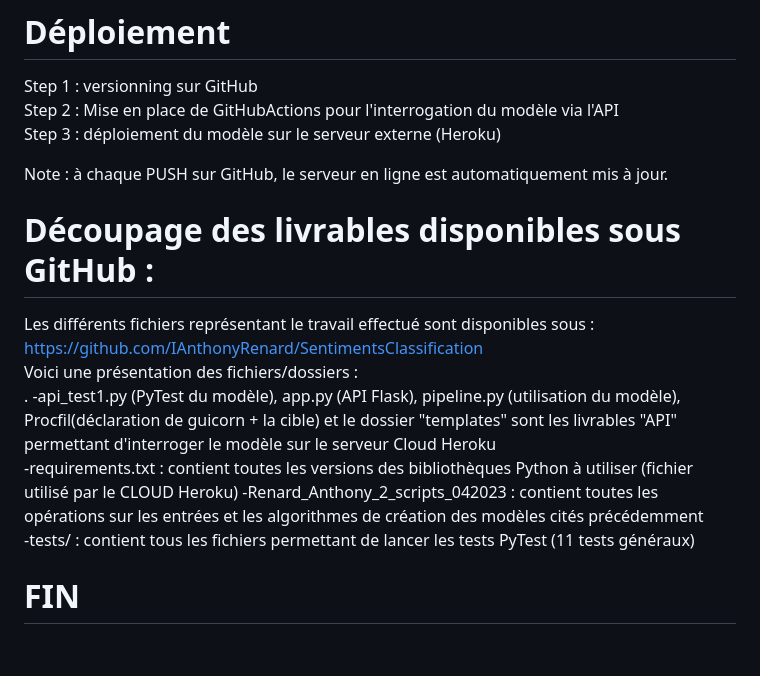
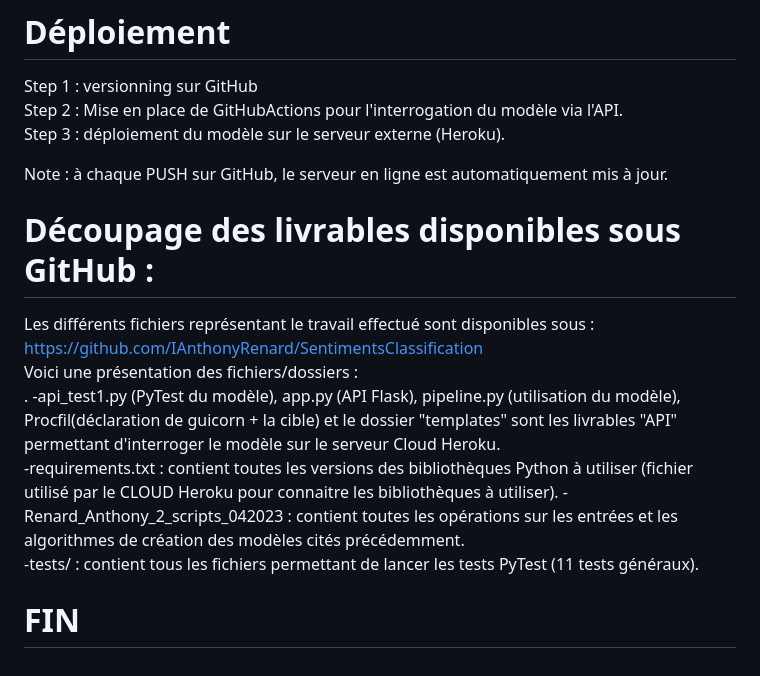
Before and after one commit to IAnthonyRenard/SentimentsClassification, a Markdown page: README.md, the part around one of its changes. Rendered like a GitHub page.

Commit message:
Mise à jour de readMe

```diff
--- a/README.md
+++ b/README.md
@@ -39,8 +39,8 @@ Création d'une API FLASK pour l'interrogation du meilleur modèle sur un serveu
 # Déploiement
 
 Step 1 : versionning sur GitHub<br/>
-Step 2 : Mise en place de GitHubActions pour l'interrogation du modèle via l'API<br/>
-Step 3 : déploiement du modèle sur le serveur externe (Heroku)<br/>
+Step 2 : Mise en place de GitHubActions pour l'interrogation du modèle via l'API.<br/>
+Step 3 : déploiement du modèle sur le serveur externe (Heroku).<br/>
 
 
 Note : à chaque PUSH sur GitHub, le serveur en ligne est automatiquement mis à jour.<br/>
@@ -49,10 +49,10 @@ Note : à chaque PUSH sur GitHub, le serveur en ligne est automatiquement mis à
 
 Les différents fichiers représentant le travail effectué sont disponibles sous :  https://github.com/IAnthonyRenard/SentimentsClassification<br/>
 Voici une présentation des fichiers/dossiers :<br/> .
--api_test1.py (PyTest du modèle), app.py (API Flask), pipeline.py (utilisation du modèle), Procfil(déclaration de guicorn + la cible) et le dossier "templates" sont les livrables "API" permettant d'interroger le modèle sur le serveur Cloud Heroku<br/>
--requirements.txt : contient toutes les versions des bibliothèques Python à utiliser (fichier utilisé par le CLOUD Heroku)
--Renard_Anthony_2_scripts_042023 : contient toutes les opérations sur les entrées et les algorithmes de création des modèles cités précédemment<br/>
--tests/ : contient tous les fichiers permettant de lancer les tests PyTest (11 tests généraux) <br>
+-api_test1.py (PyTest du modèle), app.py (API Flask), pipeline.py (utilisation du modèle), Procfil(déclaration de guicorn + la cible) et le dossier "templates" sont les livrables "API" permettant d'interroger le modèle sur le serveur Cloud Heroku.<br/>
+-requirements.txt : contient toutes les versions des bibliothèques Python à utiliser (fichier utilisé par le CLOUD Heroku pour connaitre les bibliothèques à utiliser).
+-Renard_Anthony_2_scripts_042023 : contient toutes les opérations sur les entrées et les algorithmes de création des modèles cités précédemment.<br/>
+-tests/ : contient tous les fichiers permettant de lancer les tests PyTest (11 tests généraux). <br>
 
 
 # FIN
```
Also changed, not shown: other parts of README.md (+3 -3 lines).
